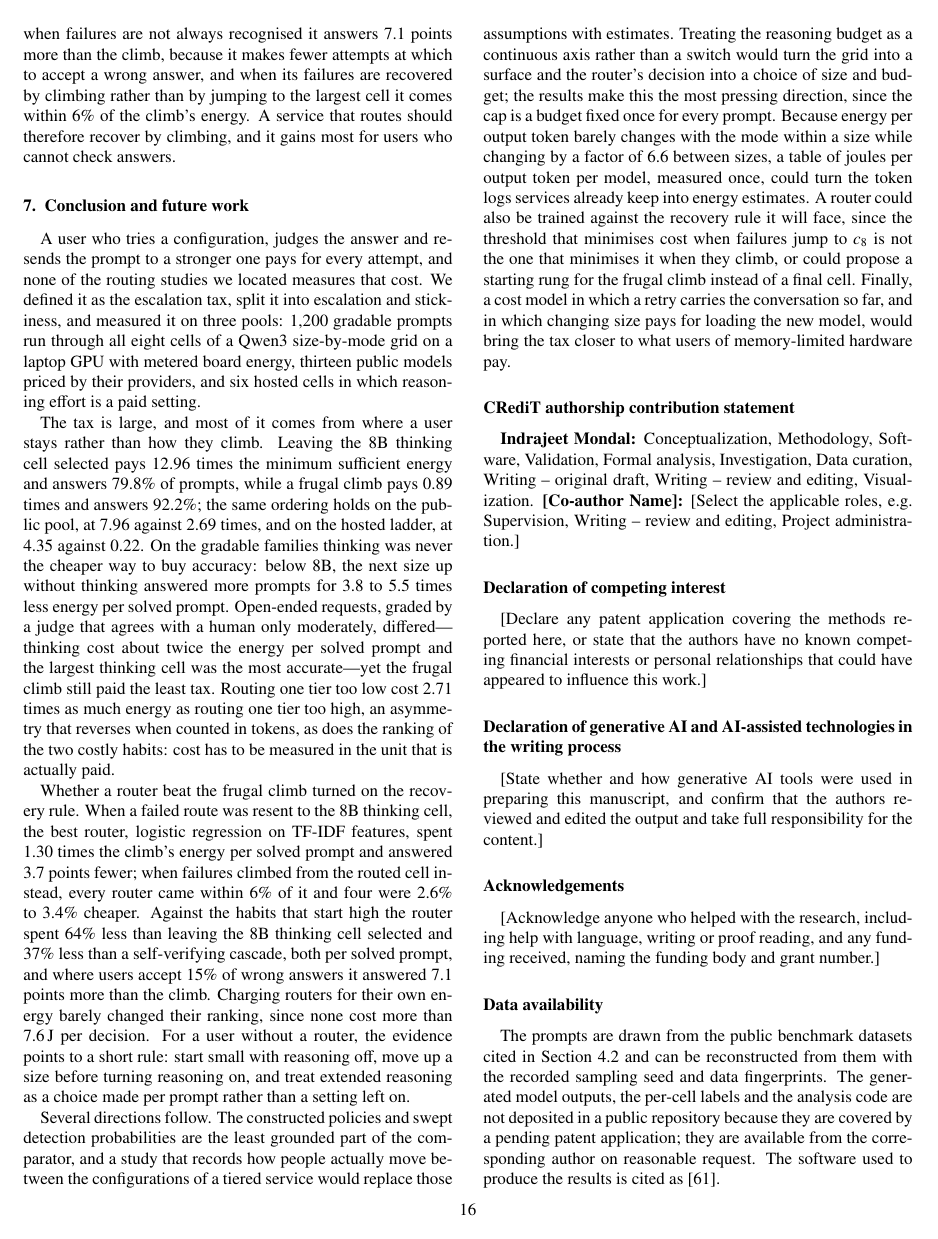
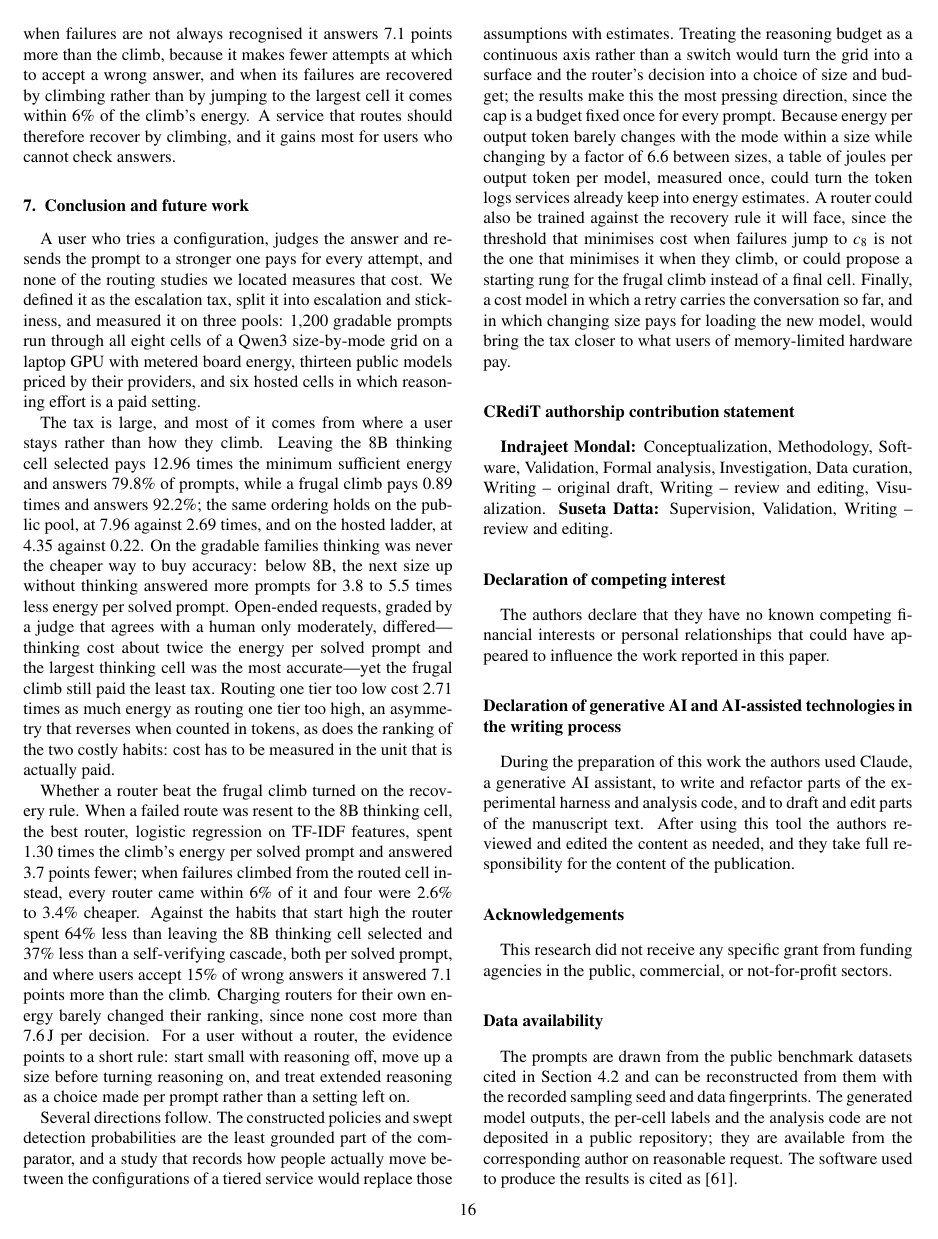
Before and after one commit to UnrivalledHitman/Prompt-Routing-Research-Journal, a LaTeX paper (paper-elsevier/manuscript.tex, which reads paper-elsevier/sections/08-back-matter.tex): page 16 of 18. Compiled offline with pdfLaTeX.

Commit message:
Fill in the author and declaration details for FGCS
Target journal is Future Generation Computer Systems, now set in
\journal{}.

- Both authors and their email addresses: Indrajeet Mondal (corresponding)
  and Suseta Datta, Narula Institute of Technology, Kolkata, West Bengal,
  India. Department, street address and postcode are still bracketed, and a
  comment says to split the affiliation if the first author is elsewhere.
- No competing interests, and no funding: the acknowledgements carry
  Elsevier's standard sentence for self-funded work.
- The generative-AI declaration covers both the code and the manuscript
  text, since both were drafted with AI assistance, and states that the
  authors reviewed the output and take responsibility for it.
- The data availability statement no longer cites a patent application; the
  outputs, labels and analysis code are available from the corresponding
  author on request.
- CRediT roles proposed for the second author, marked for confirmation.

Still 18 pages, 0 undefined references, 0 overfull boxes, 0 errors.

Co-Authored-By: Claude Opus 5 <noreply@anthropic.com>

```diff
--- a/paper-elsevier/manuscript.tex
+++ b/paper-elsevier/manuscript.tex
@@ -28,7 +28,7 @@
 \DeclareMathOperator*{\argmin}{arg\,min}
 \DeclareMathOperator*{\argmax}{arg\,max}
 
-\journal{Elsevier}
+\journal{Future Generation Computer Systems}
 
 \begin{document}
 
--- a/paper-elsevier/sections/08-back-matter.tex
+++ b/paper-elsevier/sections/08-back-matter.tex
@@ -3,27 +3,29 @@
 \textbf{Indrajeet Mondal:} Conceptualization, Methodology, Software,
 Validation, Formal analysis, Investigation, Data curation, Writing --
 original draft, Writing -- review and editing, Visualization.
-\textbf{[Co-author Name]:} [Select the applicable roles, e.g.\
-Supervision, Writing -- review and editing, Project administration.]
+% CONFIRM: roles proposed for the second author; edit to match.
+\textbf{Suseta Datta:} Supervision, Validation, Writing -- review and
+editing.
 
 \section*{Declaration of competing interest}
 
-[Declare any patent application covering the methods reported here, or state
-that the authors have no known competing financial interests or personal
-relationships that could have appeared to influence this work.]
+The authors declare that they have no known competing financial interests or
+personal relationships that could have appeared to influence the work
+reported in this paper.
 
 \section*{Declaration of generative AI and AI-assisted technologies in the
 writing process}
 
-[State whether and how generative AI tools were used in preparing this
-manuscript, and confirm that the authors reviewed and edited the output and
-take full responsibility for the content.]
+During the preparation of this work the authors used Claude, a generative AI
+assistant, to write and refactor parts of the experimental harness and
+analysis code, and to draft and edit parts of the manuscript text. After
+using this tool the authors reviewed and edited the content as needed, and
+they take full responsibility for the content of the publication.
 
 \section*{Acknowledgements}
 
-[Acknowledge anyone who helped with the research, including help with
-language, writing or proof reading, and any funding received, naming the
-funding body and grant number.]
+This research did not receive any specific grant from funding agencies in the
+public, commercial, or not-for-profit sectors.
 
 \section*{Data availability}
 
@@ -31,9 +33,9 @@ The prompts are drawn from the public benchmark datasets cited in
 Section~\ref{sec:setup-labels} and can be reconstructed from them with the
 recorded sampling seed and data fingerprints. The generated model outputs,
 the per-cell labels and the analysis code are not deposited in a public
-repository because they are covered by a pending patent application; they are
-available from the corresponding author on reasonable request. The software
-used to produce the results is cited as \cite{mondal2026arbiter}.
+repository; they are available from the corresponding author on reasonable
+request. The software used to produce the results is cited as
+\cite{mondal2026arbiter}.
 
 \section*{Supplementary material}
 
```
Also changed, not shown: paper-elsevier/author-biographies.tex (+9 -6 lines), paper-elsevier/supplementary-material.tex (+1 -1 lines), paper-elsevier/README.md, paper-elsevier/manuscript.tex (16 more changed lines).
